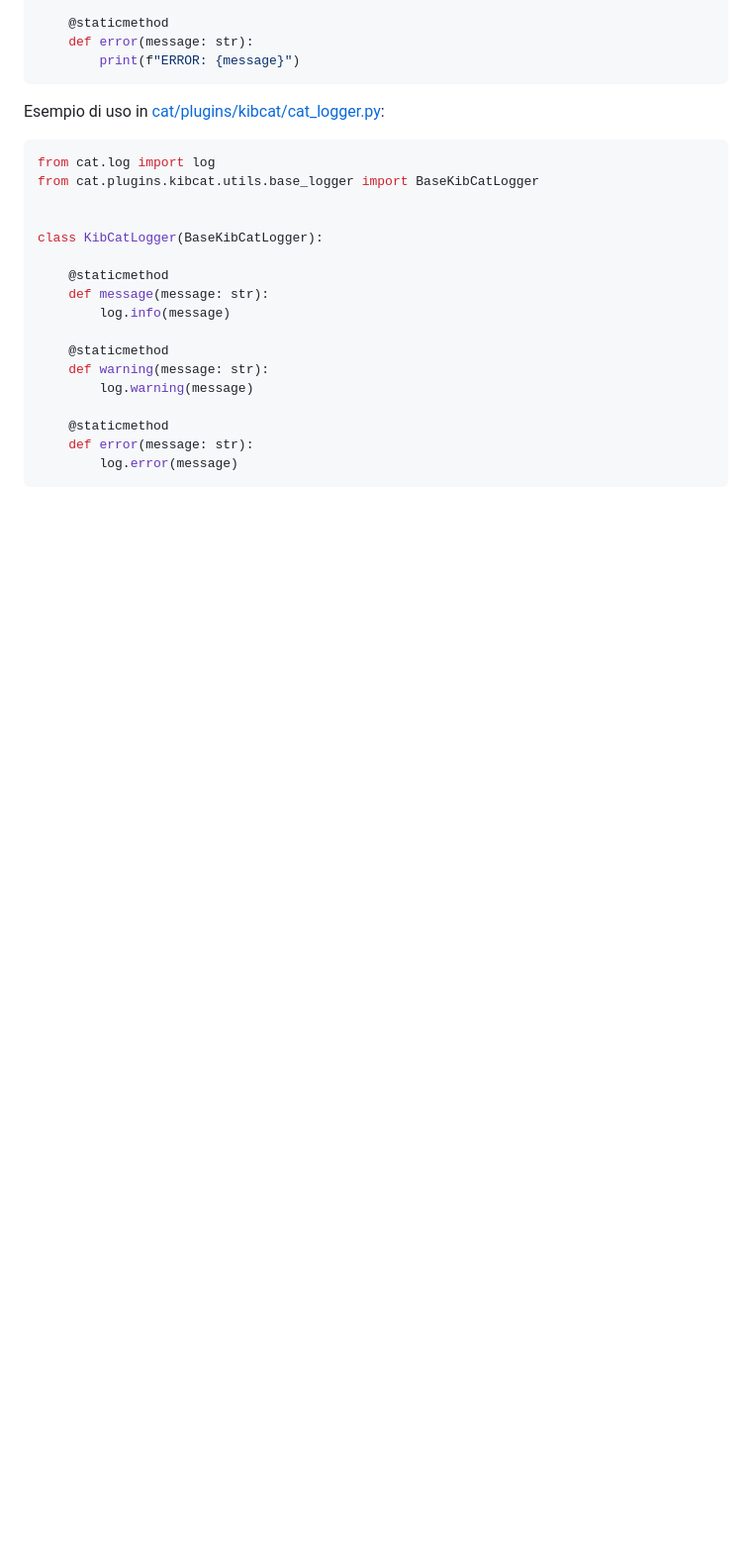
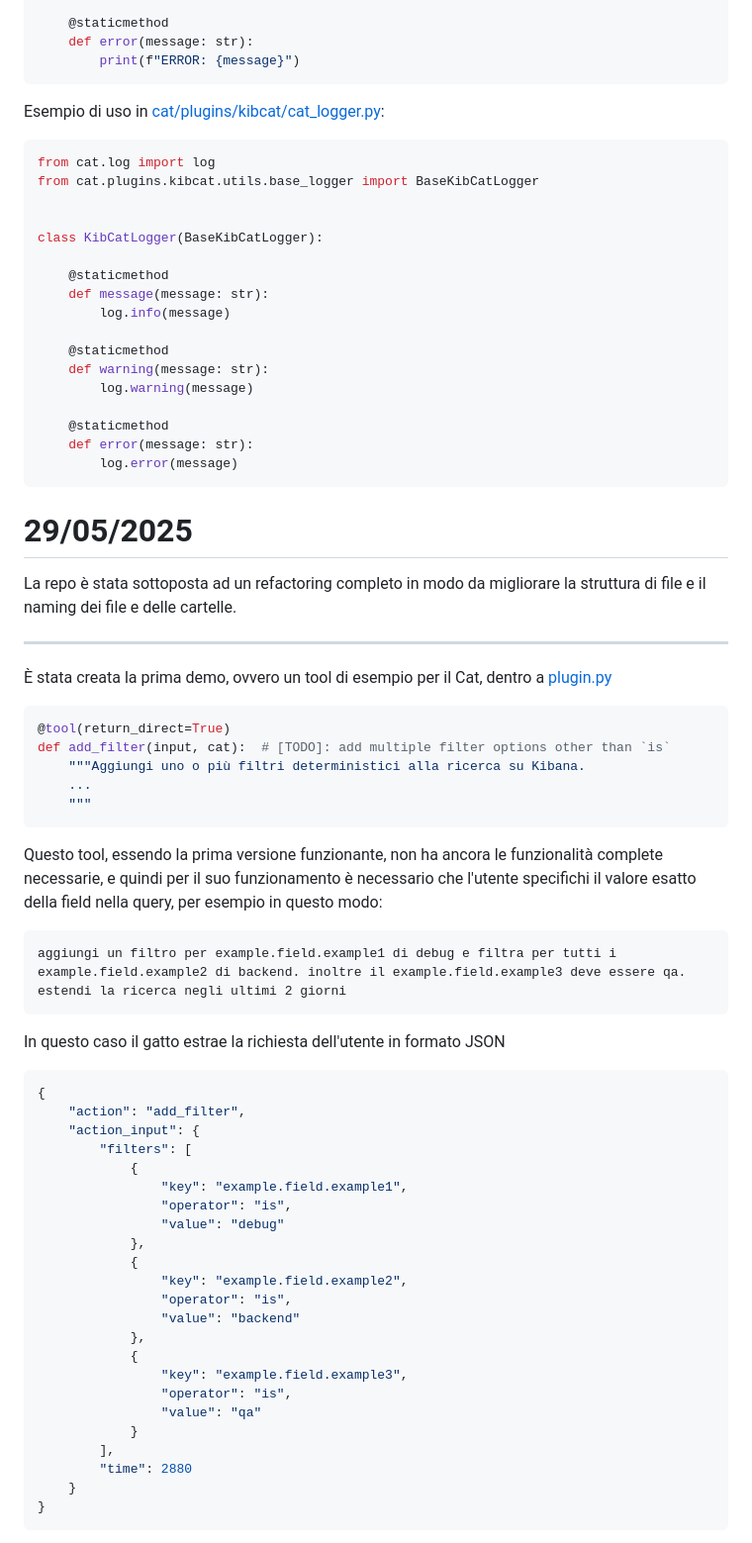
Before and after one commit to shini161/kibcat, a Markdown page: wiki/diary.md, the part around the change printed below. Shown: that part at 99% size. Rendered like a GitHub page; blank space fills up the shorter version.

Commit message:
update diary

````diff
--- a/wiki/diary.md
+++ b/wiki/diary.md
@@ -301,3 +301,54 @@ class KibCatLogger(BaseKibCatLogger):
     def error(message: str):
         log.error(message)
 ```
+
+# 29/05/2025
+
+La repo è stata sottoposta ad un refactoring completo in modo da migliorare la struttura di file e il naming dei file e delle cartelle.
+
+---
+
+È stata creata la prima demo, ovvero un tool di esempio per il Cat, dentro a [plugin.py](/container/cat/plugins/kibcat/plugin.py)
+
+```python
+@tool(return_direct=True)
+def add_filter(input, cat):  # [TODO]: add multiple filter options other than `is`
+    """Aggiungi uno o più filtri deterministici alla ricerca su Kibana.
+    ...
+    """
+```
+
+Questo tool, essendo la prima versione funzionante, non ha ancora le funzionalità complete necessarie, e quindi per il suo funzionamento è necessario che l'utente specifichi il valore esatto della field nella query, per esempio in questo modo:
+
+```text
+aggiungi un filtro per example.field.example1 di debug e filtra per tutti i example.field.example2 di backend. inoltre il example.field.example3 deve essere qa. estendi la ricerca negli ultimi 2 giorni
+```
+
+In questo caso il gatto estrae la richiesta dell'utente in formato JSON
+
+```json
+{
+    "action": "add_filter",
+    "action_input": {
+        "filters": [
+            {
+                "key": "example.field.example1",
+                "operator": "is",
+                "value": "debug"
+            },
+            {
+                "key": "example.field.example2",
+                "operator": "is",
+                "value": "backend"
+            },
+            {
+                "key": "example.field.example3",
+                "operator": "is",
+                "value": "qa"
+            }
+        ],
+        "time": 2880
+    }
+}
+```
+
````
Also changed, not shown: other parts of wiki/diary.md (+85 -0 lines), assets/kibana_test_1.PNG (added).
